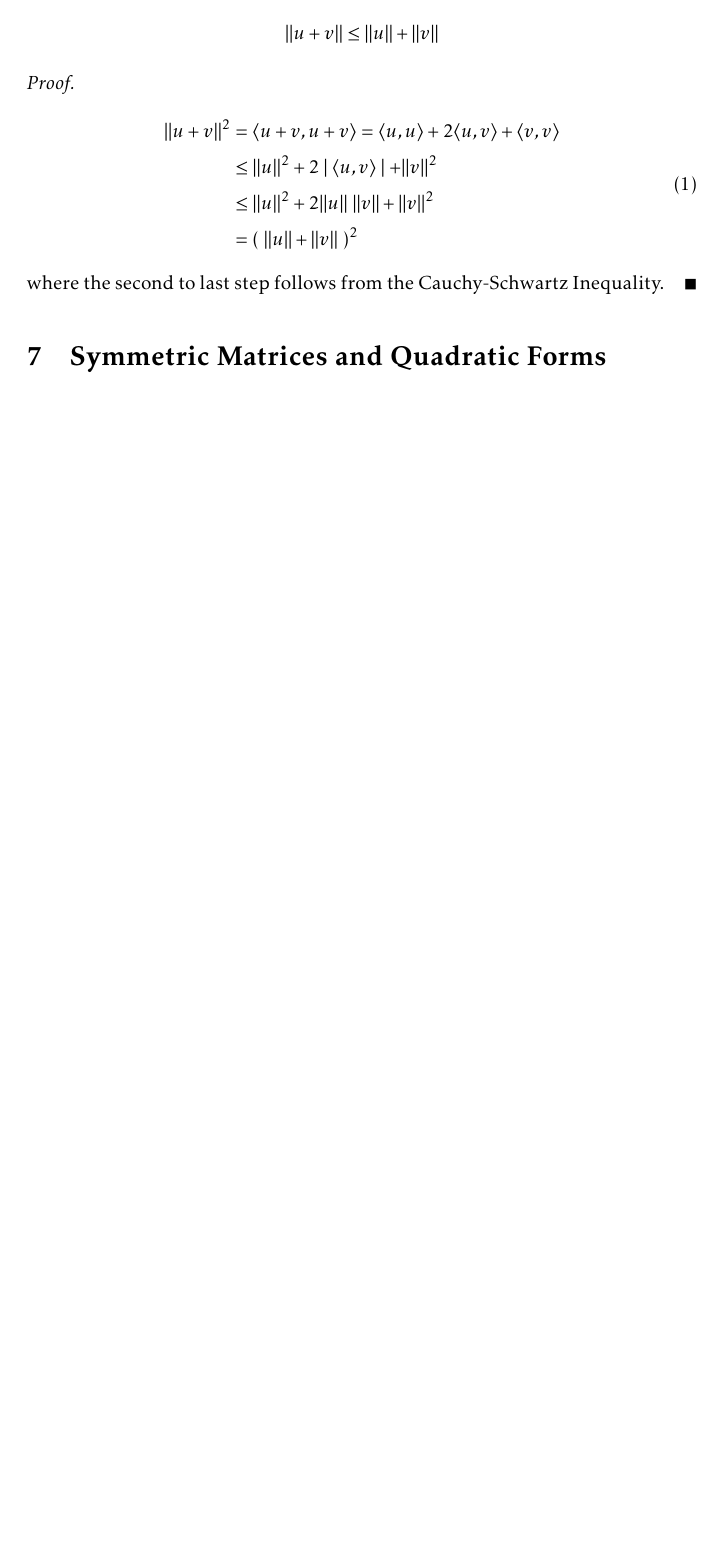
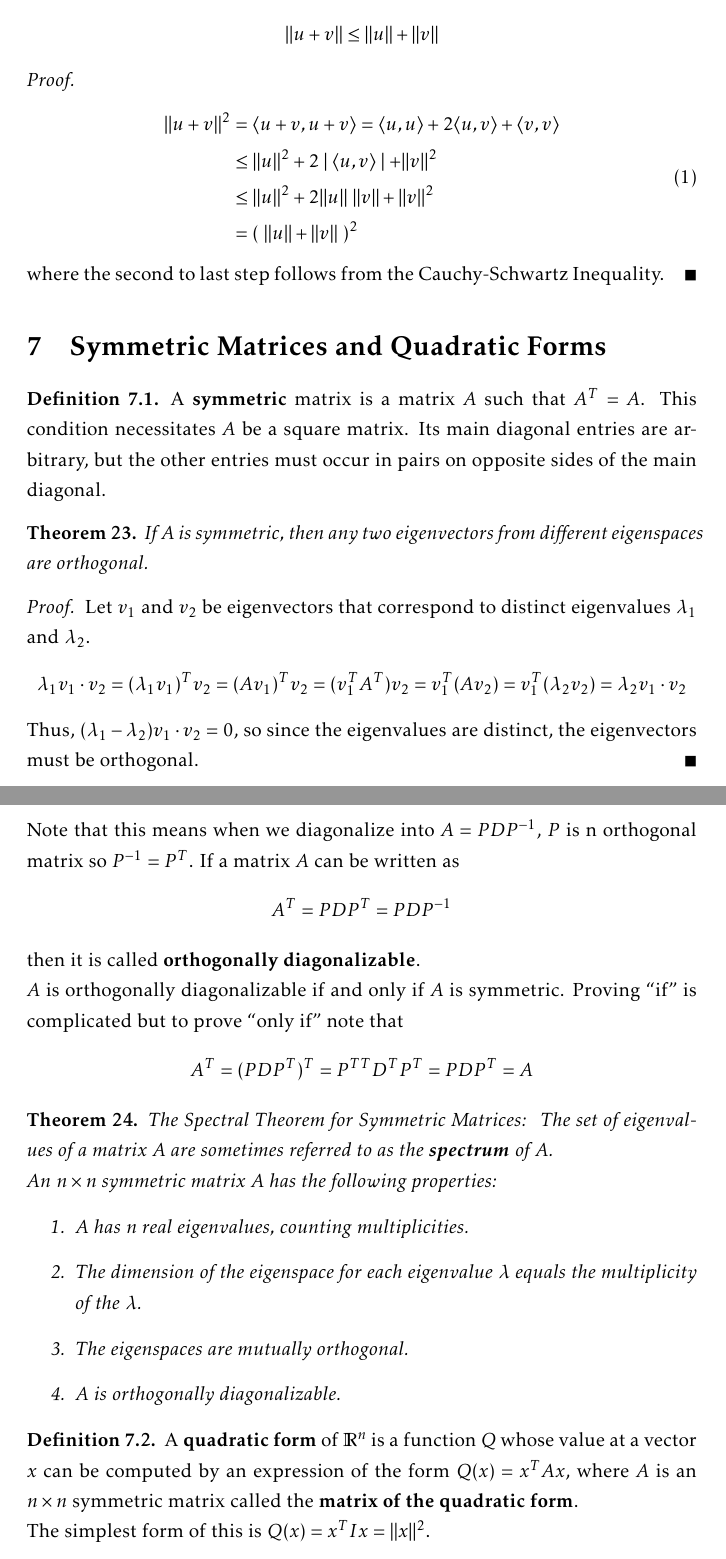
Before and after one commit to warrenalphonso/qc-latex, a LaTeX document (linalg/Textbook.tex): part of page 18 of 18 before the commit and two parts of pages 18 and 19 of 19 after it, the two joined at a grey line, cut so that both start at the same text, the shorter picture padded with empty space. Compiled offline with pdfLaTeX.

Commit message:
stopped at 7.2

```diff
--- a/linalg/Textbook.tex
+++ b/linalg/Textbook.tex
@@ -755,5 +753,44 @@ where the second to last step follows from the Cauchy-Schwartz Inequality.
 \end{proof}
 
 \section{Symmetric Matrices and Quadratic Forms}
+\begin{definition}
+A \textbf{symmetric} matrix is a matrix $A$ such that $A^{T} = A$. This condition necessitates $A$ be a square matrix. Its main diagonal entries are arbitrary, but the other entries must occur in pairs on opposite sides of the main diagonal.
+\end{definition}
+
+\begin{theorem}
+If $A$ is symmetric, then any two eigenvectors from different eigenspaces are orthogonal.
+\end{theorem}
+
+\begin{proof}
+Let $v_1$ and $v_2$ be eigenvectors that correspond to distinct eigenvalues $\lambda_1$ and $\lambda_2$.
+$$\lambda_1 v_1 \cdot v_2 = (\lambda_1 v_1)^{T} v_2 = (Av_1)^{T}v_2 = (v_{1}^{T} A^{T}) v_{2} = v_{1}^{T} (Av_{2}) = v_{1}^{T} (\lambda_{2} v_{2}) =\lambda_{2} v_{1} \cdot v_{2}$$
+
+Thus, $(\lambda_1 - \lambda_2) v_1 \cdot v_2 = 0$, so since the eigenvalues are distinct, the eigenvectors must be orthogonal.
+\end{proof}
+
+Note that this means when we diagonalize into $A = PDP^{-1}$, $P$ is n orthogonal matrix so $P^{-1} = P^{T}$. If a matrix $A$ can be written as
+$$A^{T} = PDP^{T} = PDP^{-1}$$
+then it is called \textbf{orthogonally diagonalizable}.
+
+$A$ is orthogonally diagonalizable if and only if $A$ is symmetric. Proving ``if" is complicated but to prove ``only if" note that
+$$A^{T} = (PDP^{T})^{T} = P^{TT}D^{T}P^{T} = PDP^{T} = A$$
+
+\begin{theorem}{The Spectral Theorem for Symmetric Matrices: }
+The set of eigenvalues of a matrix $A$ are sometimes referred to as the \textbf{spectrum} of $A$.
+
+An $n \times n$ symmetric matrix $A$ has the following properties:
+\begin{enumerate}
+	\item $A$ has $n$ real eigenvalues, counting multiplicities.
+	\item The dimension of the eigenspace for each eigenvalue $\lambda$ equals the multiplicity of the $\lambda$.
+	\item The eigenspaces are mutually orthogonal.
+	\item $A$ is orthogonally diagonalizable.
+\end{enumerate}
+\end{theorem}
+
+\begin{definition}
+A \textbf{quadratic form} of $\mathbb{R}^n$ is a function $Q$ whose value at a vector $x$ can be computed by an expression of the form $Q(x) =x^{T} Ax$, where $A$ is an $n \times n$ symmetric matrix called the \textbf{matrix of the quadratic form}.
+
+The simplest form of this is $Q(x) = x^{T} Ix = \norm{x}^{2}$.
+\end{definition}
 
 \end{document}
```
Also changed, not shown: linalg/Textbook.pdf, linalg/Textbook.tex (2 more changed lines).
